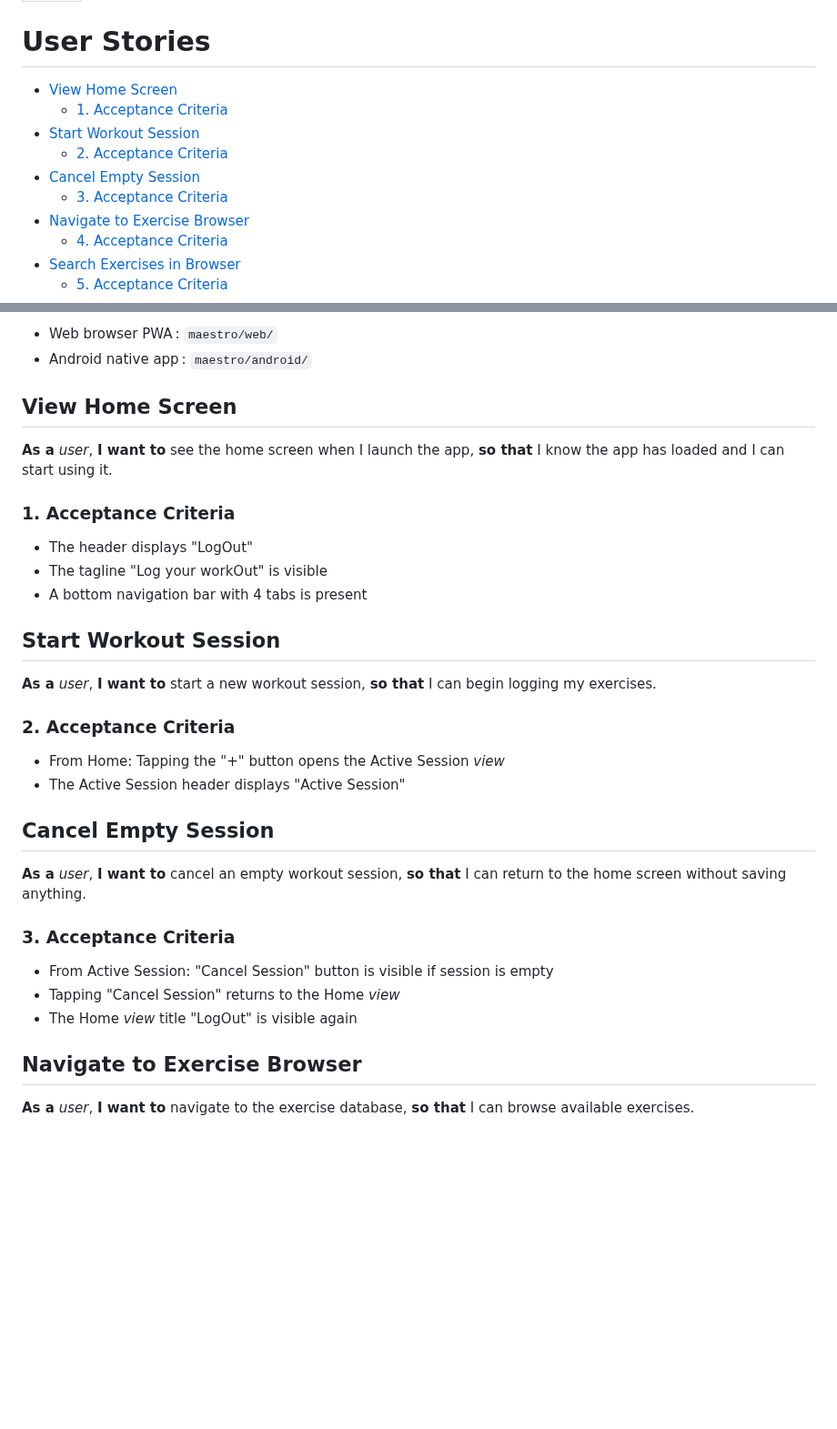
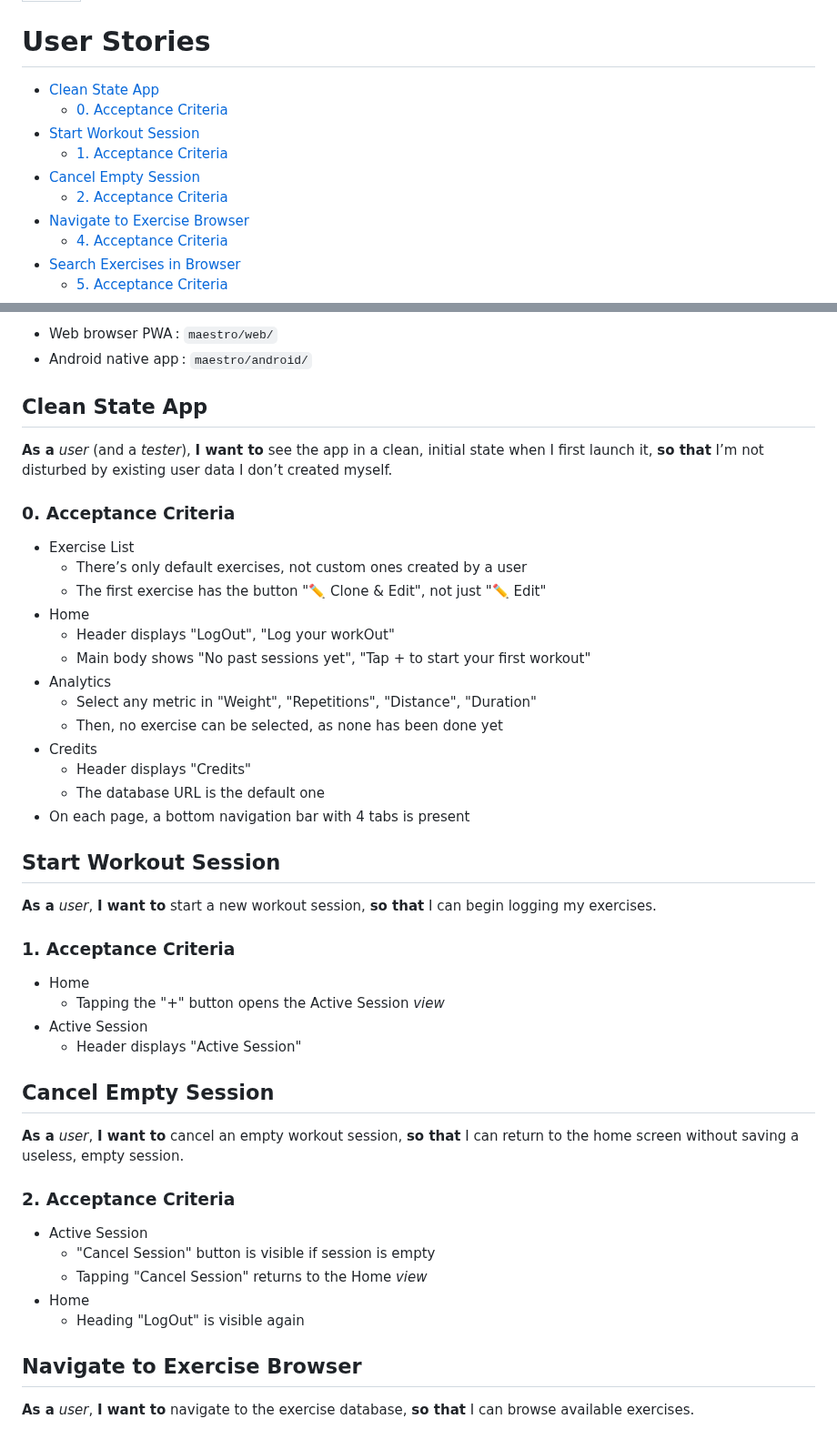
Before and after one commit to gfauredev/LogOut, a Markdown page: USER_STORIES.md, 2 parts joined by grey strips. Shown at 91% size. GitHub-like rendering; blank space fills up the shorter version.

Commit message:
doc: rigorous user stories

```diff
--- a/USER_STORIES.md
+++ b/USER_STORIES.md
@@ -6,12 +6,12 @@ lang: en
 
 <!--toc:start-->
 
-- [View Home Screen](#view-home-screen)
+- [Clean State App](#clean-state-app)
+  - [0. Acceptance Criteria](#0-acceptance-criteria)
+- [Start Workout Session](#start-workout-session)
   - [1. Acceptance Criteria](#1-acceptance-criteria)
-- [Start Workout Session](#start-workout-session)
+- [Cancel Empty Session](#cancel-empty-session)
   - [2. Acceptance Criteria](#2-acceptance-criteria)
-- [Cancel Empty Session](#cancel-empty-session)
-  - [3. Acceptance Criteria](#3-acceptance-criteria)
 - [Navigate to Exercise Browser](#navigate-to-exercise-browser)
   - [4. Acceptance Criteria](#4-acceptance-criteria)
 - [Search Exercises in Browser](#search-exercises-in-browser)
@@ -42,37 +42,52 @@ supported platforms, currently :
 - Web browser PWA : `maestro/web/`
 - Android native app : `maestro/android/`
 
-## View Home Screen
+## Clean State App
 
-**As a** _user_, **I want to** see the home screen when I launch the app, **so
-that** I know the app has loaded and I can start using it.
+**As a** _user_ (and a _tester_), **I want to** see the app in a clean, initial
+state when I first launch it, **so that** I’m not disturbed by existing user
+data I don’t created myself.
 
-### 1. Acceptance Criteria
+### 0. Acceptance Criteria
 
-- The header displays "LogOut"
-- The tagline "Log your workOut" is visible
-- A bottom navigation bar with 4 tabs is present
+- Exercise List
+  - There’s only default exercises, not custom ones created by a user
+  - The first exercise has the button "✏️ Clone & Edit", not just "✏️ Edit"
+- Home
+  - Header displays "LogOut", "Log your workOut"
+  - Main body shows "No past sessions yet", "Tap + to start your first workout"
+- Analytics
+  - Select any metric in "Weight", "Repetitions", "Distance", "Duration"
+  - Then, no exercise can be selected, as none has been done yet
+- Credits
+  - Header displays "Credits"
+  - The database URL is the default one
+- On each page, a bottom navigation bar with 4 tabs is present
 
 ## Start Workout Session
 
 **As a** _user_, **I want to** start a new workout session, **so that** I can
 begin logging my exercises.
 
-### 2. Acceptance Criteria
+### 1. Acceptance Criteria
 
-- From Home: Tapping the "+" button opens the Active Session _view_
-- The Active Session header displays "Active Session"
+- Home
+  - Tapping the "+" button opens the Active Session _view_
+- Active Session
+  - Header displays "Active Session"
 
 ## Cancel Empty Session
 
 **As a** _user_, **I want to** cancel an empty workout session, **so that** I
-can return to the home screen without saving anything.
+can return to the home screen without saving a useless, empty session.
 
-### 3. Acceptance Criteria
+### 2. Acceptance Criteria
 
-- From Active Session: "Cancel Session" button is visible if session is empty
-- Tapping "Cancel Session" returns to the Home _view_
-- The Home _view_ title "LogOut" is visible again
+- Active Session
+  - "Cancel Session" button is visible if session is empty
+  - Tapping "Cancel Session" returns to the Home _view_
+- Home
+  - Heading "LogOut" is visible again
 
 ## Navigate to Exercise Browser
 
```
